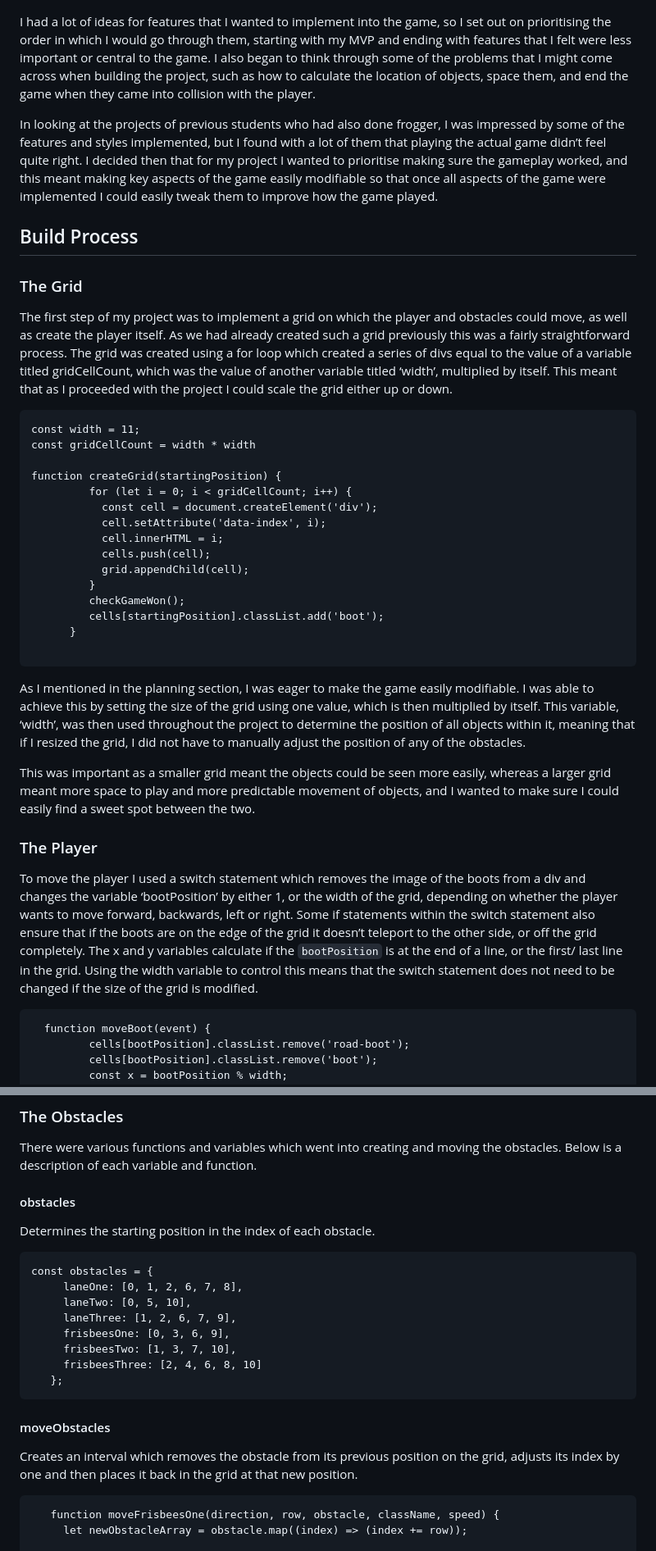
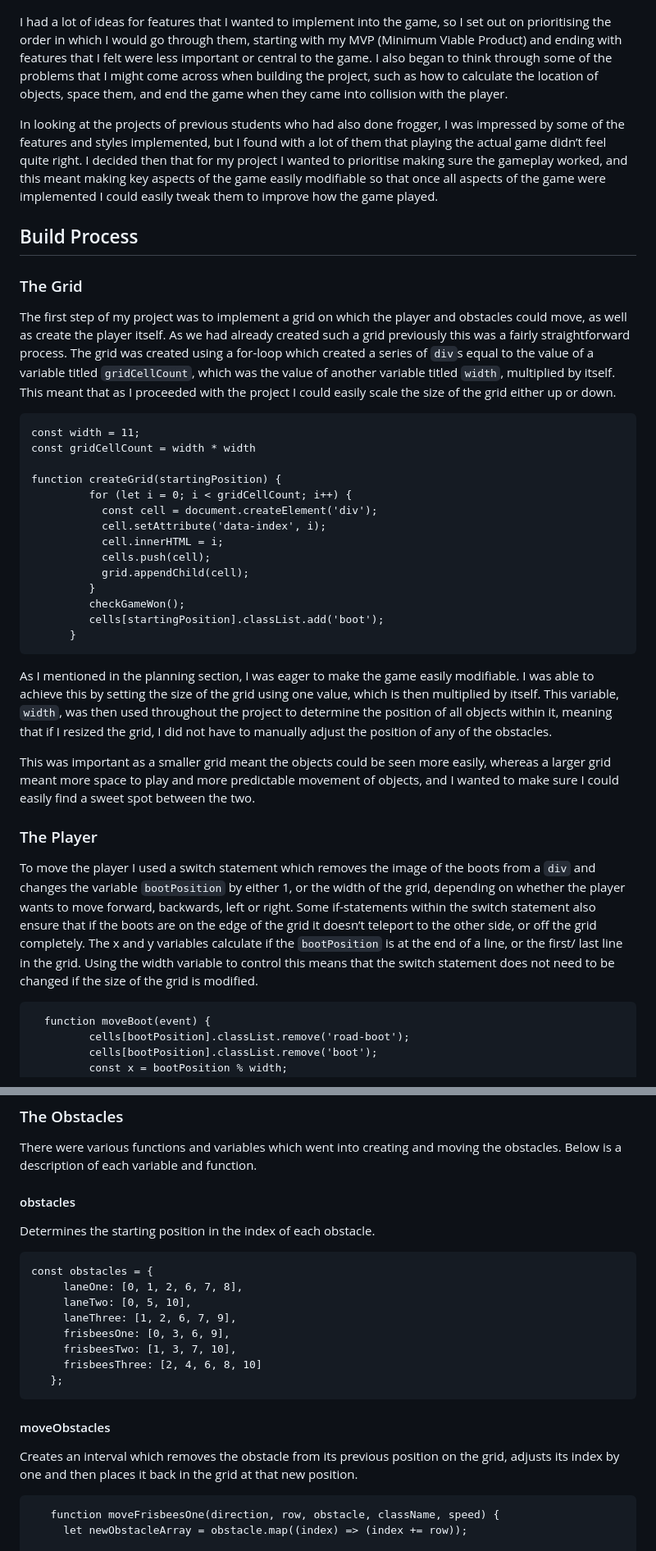
Before and after one commit to samcurteis/ga-project-1, a Markdown page: README.md, 2 parts joined by grey strips. Shown at 82% size. Rendered like a GitHub page.

````diff
--- a/README.md
+++ b/README.md
@@ -56,7 +56,7 @@ The first step I took for this project was to create a wireframe on Excalidraw t
 <img src='images/p1-wireframe.png' alt='Project 1 wireframe' width='600' align='center'>
 </p>
 
-I had a lot of ideas for features that I wanted to implement into the game, so I set out on prioritising the order in which I would go through them, starting with my MVP and ending with features that I felt were less important or central to the game. I also began to think through some of the problems that I might come across when building the project, such as how to calculate the location of objects, space them, and end the game when they came into collision with the player.
+I had a lot of ideas for features that I wanted to implement into the game, so I set out on prioritising the order in which I would go through them, starting with my MVP (Minimum Viable Product) and ending with features that I felt were less important or central to the game. I also began to think through some of the problems that I might come across when building the project, such as how to calculate the location of objects, space them, and end the game when they came into collision with the player.
 
 In looking at the projects of previous students who had also done frogger, I was impressed by some of the features and styles implemented, but I found with a lot of them that playing the actual game didn’t feel quite right. I decided then that for my project I wanted to prioritise making sure the gameplay worked, and this meant making key aspects of the game easily modifiable so that once all aspects of the game were implemented I could easily tweak them to improve how the game played.
 
@@ -64,9 +64,9 @@ In looking at the projects of previous students who had also done frogger, I was
 
 ### The Grid
 
-The first step of my project was to implement a grid on which the player and obstacles could move, as well as create the player itself. As we had already created such a grid previously this was a fairly straightforward process. The grid was created using a for loop which created a series of divs equal to the value of a variable titled gridCellCount, which was the value of another variable titled ‘width’, multiplied by itself. This meant that as I proceeded with the project I could scale the grid either up or down.
+The first step of my project was to implement a grid on which the player and obstacles could move, as well as create the player itself. As we had already created such a grid previously this was a fairly straightforward process. The grid was created using a for-loop which created a series of `div`s equal to the value of a variable titled `gridCellCount`, which was the value of another variable titled `width`, multiplied by itself. This meant that as I proceeded with the project I could easily scale the size of the grid either up or down.
 
-```
+```*.js
 const width = 11;
 const gridCellCount = width * width
 
@@ -81,18 +81,17 @@ function createGrid(startingPosition) {
          checkGameWon();
          cells[startingPosition].classList.add('boot');
       }
-
 ```
 
-As I mentioned in the planning section, I was eager to make the game easily modifiable. I was able to achieve this by setting the size of the grid using one value, which is then multiplied by itself. This variable, ‘width’, was then used throughout the project to determine the position of all objects within it, meaning that if I resized the grid, I did not have to manually adjust the position of any of the obstacles.
+As I mentioned in the planning section, I was eager to make the game easily modifiable. I was able to achieve this by setting the size of the grid using one value, which is then multiplied by itself. This variable, `width`, was then used throughout the project to determine the position of all objects within it, meaning that if I resized the grid, I did not have to manually adjust the position of any of the obstacles.
 
 This was important as a smaller grid meant the objects could be seen more easily, whereas a larger grid meant more space to play and more predictable movement of objects, and I wanted to make sure I could easily find a sweet spot between the two.
 
 ### The Player
 
-To move the player I used a switch statement which removes the image of the boots from a div and changes the variable ‘bootPosition’ by either 1, or the width of the grid, depending on whether the player wants to move forward, backwards, left or right. Some if statements within the switch statement also ensure that if the boots are on the edge of the grid it doesn’t teleport to the other side, or off the grid completely. The x and y variables calculate if the `bootPosition` is at the end of a line, or the first/ last line in the grid. Using the width variable to control this means that the switch statement does not need to be changed if the size of the grid is modified.
+To move the player I used a switch statement which removes the image of the boots from a `div` and changes the variable `bootPosition` by either 1, or the width of the grid, depending on whether the player wants to move forward, backwards, left or right. Some if-statements within the switch statement also ensure that if the boots are on the edge of the grid it doesn’t teleport to the other side, or off the grid completely. The x and y variables calculate if the `bootPosition` is at the end of a line, or the first/ last line in the grid. Using the width variable to control this means that the switch statement does not need to be changed if the size of the grid is modified.
 
-```
+```*.js
   function moveBoot(event) {
          cells[bootPosition].classList.remove('road-boot');
          cells[bootPosition].classList.remove('boot');
@@ -133,7 +132,7 @@ There were various functions and variables which went into creating and moving t
  #### obstacles
 
  Determines the starting position in the index of each obstacle.
-  ```
+  ```*.js
  const obstacles = {
        laneOne: [0, 1, 2, 6, 7, 8],
        laneTwo: [0, 5, 10],
@@ -148,7 +147,7 @@ There were various functions and variables which went into creating and moving t
 
  Creates an interval which removes the obstacle from its previous position on the grid, adjusts its index by one and then places it back in the grid at that new position.
 
- ```
+ ```*.js
     function moveFrisbeesOne(direction, row, obstacle, className, speed) {
       let newObstacleArray = obstacle.map((index) => (index += row));
 
````
Also changed, not shown: other parts of README.md (+5 -5 lines).
